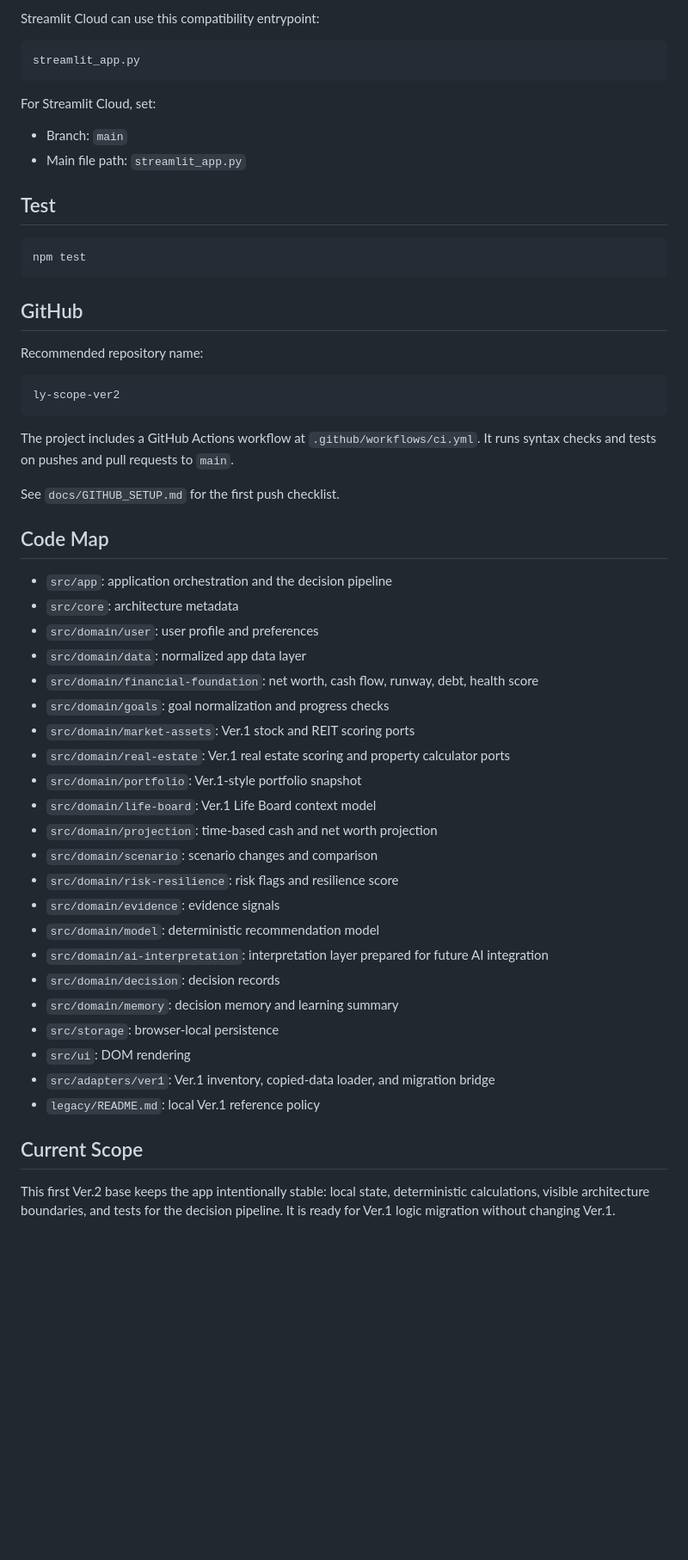
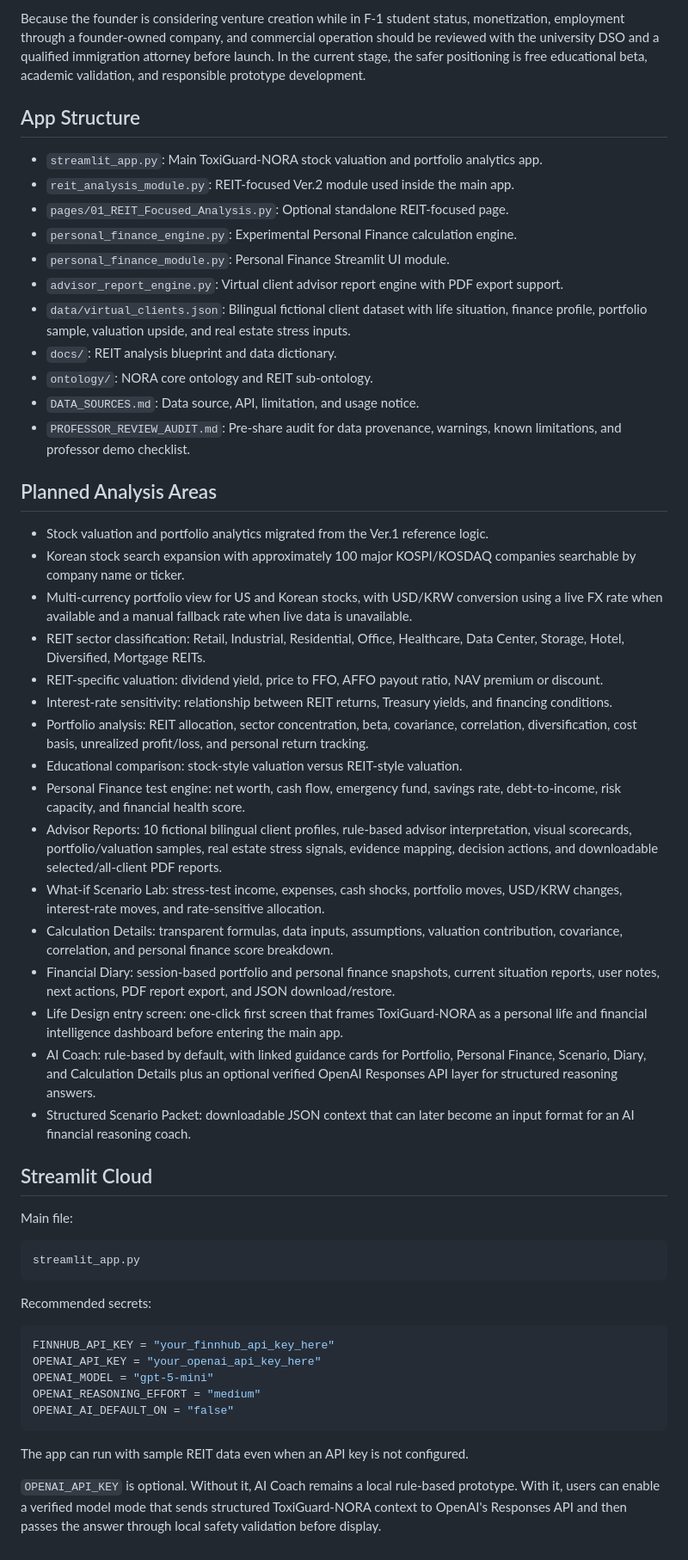
Before and after one commit to lyn0109-Toxi/Ly-Scope-Ver.2, a Markdown page: README.md, the part around one of its changes. Shown at 86% size. GitHub-like rendering; blank space fills up the shorter version.

````diff
--- a/README.md
+++ b/README.md
@@ -54,59 +62,58 @@ Then open the local URL printed in the terminal.
 
-Streamlit Cloud can use this compatibility entrypoint:
+Because the founder is considering venture creation while in F-1 student status, monetization, employment through a founder-owned company, and commercial operation should be reviewed with the university DSO and a qualified immigration attorney before launch. In the current stage, the safer positioning is free educational beta, academic validation, and responsible prototype development.
+
+## App Structure
+
+- `streamlit_app.py`: Main ToxiGuard-NORA stock valuation and portfolio analytics app.
+- `reit_analysis_module.py`: REIT-focused Ver.2 module used inside the main app.
+- `pages/01_REIT_Focused_Analysis.py`: Optional standalone REIT-focused page.
+- `personal_finance_engine.py`: Experimental Personal Finance calculation engine.
+- `personal_finance_module.py`: Personal Finance Streamlit UI module.
+- `advisor_report_engine.py`: Virtual client advisor report engine with PDF export support.
+- `data/virtual_clients.json`: Bilingual fictional client dataset with life situation, finance profile, portfolio sample, valuation upside, and real estate stress inputs.
+- `docs/`: REIT analysis blueprint and data dictionary.
+- `ontology/`: NORA core ontology and REIT sub-ontology.
+- `DATA_SOURCES.md`: Data source, API, limitation, and usage notice.
+- `PROFESSOR_REVIEW_AUDIT.md`: Pre-share audit for data provenance, warnings,
+  known limitations, and professor demo checklist.
+
+## Planned Analysis Areas
+
+- Stock valuation and portfolio analytics migrated from the Ver.1 reference logic.
+- Korean stock search expansion with approximately 100 major KOSPI/KOSDAQ companies searchable by company name or ticker.
+- Multi-currency portfolio view for US and Korean stocks, with USD/KRW conversion using a live FX rate when available and a manual fallback rate when live data is unavailable.
+- REIT sector classification: Retail, Industrial, Residential, Office, Healthcare, Data Center, Storage, Hotel, Diversified, Mortgage REITs.
+- REIT-specific valuation: dividend yield, price to FFO, AFFO payout ratio, NAV premium or discount.
+- Interest-rate sensitivity: relationship between REIT returns, Treasury yields, and financing conditions.
+- Portfolio analysis: REIT allocation, sector concentration, beta, covariance, correlation, diversification, cost basis, unrealized profit/loss, and personal return tracking.
+- Educational comparison: stock-style valuation versus REIT-style valuation.
+- Personal Finance test engine: net worth, cash flow, emergency fund, savings rate, debt-to-income, risk capacity, and financial health score.
+- Advisor Reports: 10 fictional bilingual client profiles, rule-based advisor interpretation, visual scorecards, portfolio/valuation samples, real estate stress signals, evidence mapping, decision actions, and downloadable selected/all-client PDF reports.
+- What-if Scenario Lab: stress-test income, expenses, cash shocks, portfolio moves, USD/KRW changes, interest-rate moves, and rate-sensitive allocation.
+- Calculation Details: transparent formulas, data inputs, assumptions, valuation contribution, covariance, correlation, and personal finance score breakdown.
+- Financial Diary: session-based portfolio and personal finance snapshots, current situation reports, user notes, next actions, PDF report export, and JSON download/restore.
+- Life Design entry screen: one-click first screen that frames ToxiGuard-NORA as a personal life and financial intelligence dashboard before entering the main app.
+- AI Coach: rule-based by default, with linked guidance cards for Portfolio, Personal Finance, Scenario, Diary, and Calculation Details plus an optional verified OpenAI Responses API layer for structured reasoning answers.
+- Structured Scenario Packet: downloadable JSON context that can later become an input format for an AI financial reasoning coach.
+
+## Streamlit Cloud
+
+Main file:
 
 ```text
 streamlit_app.py
 ```
 
-For Streamlit Cloud, set:
+Recommended secrets:
 
-- Branch: `main`
-- Main file path: `streamlit_app.py`
-
-## Test
-
-```bash
-npm test
+```toml
+FINNHUB_API_KEY = "your_finnhub_api_key_here"
+OPENAI_API_KEY = "your_openai_api_key_here"
+OPENAI_MODEL = "gpt-5-mini"
+OPENAI_REASONING_EFFORT = "medium"
+OPENAI_AI_DEFAULT_ON = "false"
 ```
 
-## GitHub
+The app can run with sample REIT data even when an API key is not configured.
 
-Recommended repository name:
-
-```text
-ly-scope-ver2
-```
-
-The project includes a GitHub Actions workflow at `.github/workflows/ci.yml`.
-It runs syntax checks and tests on pushes and pull requests to `main`.
-
-See `docs/GITHUB_SETUP.md` for the first push checklist.
-
-## Code Map
-
-- `src/app`: application orchestration and the decision pipeline
-- `src/core`: architecture metadata
-- `src/domain/user`: user profile and preferences
-- `src/domain/data`: normalized app data layer
-- `src/domain/financial-foundation`: net worth, cash flow, runway, debt, health score
-- `src/domain/goals`: goal normalization and progress checks
-- `src/domain/market-assets`: Ver.1 stock and REIT scoring ports
-- `src/domain/real-estate`: Ver.1 real estate scoring and property calculator ports
-- `src/domain/portfolio`: Ver.1-style portfolio snapshot
-- `src/domain/life-board`: Ver.1 Life Board context model
-- `src/domain/projection`: time-based cash and net worth projection
-- `src/domain/scenario`: scenario changes and comparison
-- `src/domain/risk-resilience`: risk flags and resilience score
-- `src/domain/evidence`: evidence signals
-- `src/domain/model`: deterministic recommendation model
-- `src/domain/ai-interpretation`: interpretation layer prepared for future AI integration
-- `src/domain/decision`: decision records
-- `src/domain/memory`: decision memory and learning summary
-- `src/storage`: browser-local persistence
-- `src/ui`: DOM rendering
-- `src/adapters/ver1`: Ver.1 inventory, copied-data loader, and migration bridge
-- `legacy/README.md`: local Ver.1 reference policy
-
-## Current Scope
-
-This first Ver.2 base keeps the app intentionally stable: local state, deterministic calculations, visible architecture boundaries, and tests for the decision pipeline. It is ready for Ver.1 logic migration without changing Ver.1.
+`OPENAI_API_KEY` is optional. Without it, AI Coach remains a local rule-based prototype. With it, users can enable a verified model mode that sends structured ToxiGuard-NORA context to OpenAI's Responses API and then passes the answer through local safety validation before display.
````
Also changed, not shown: other parts of README.md (+42 -34 lines).
